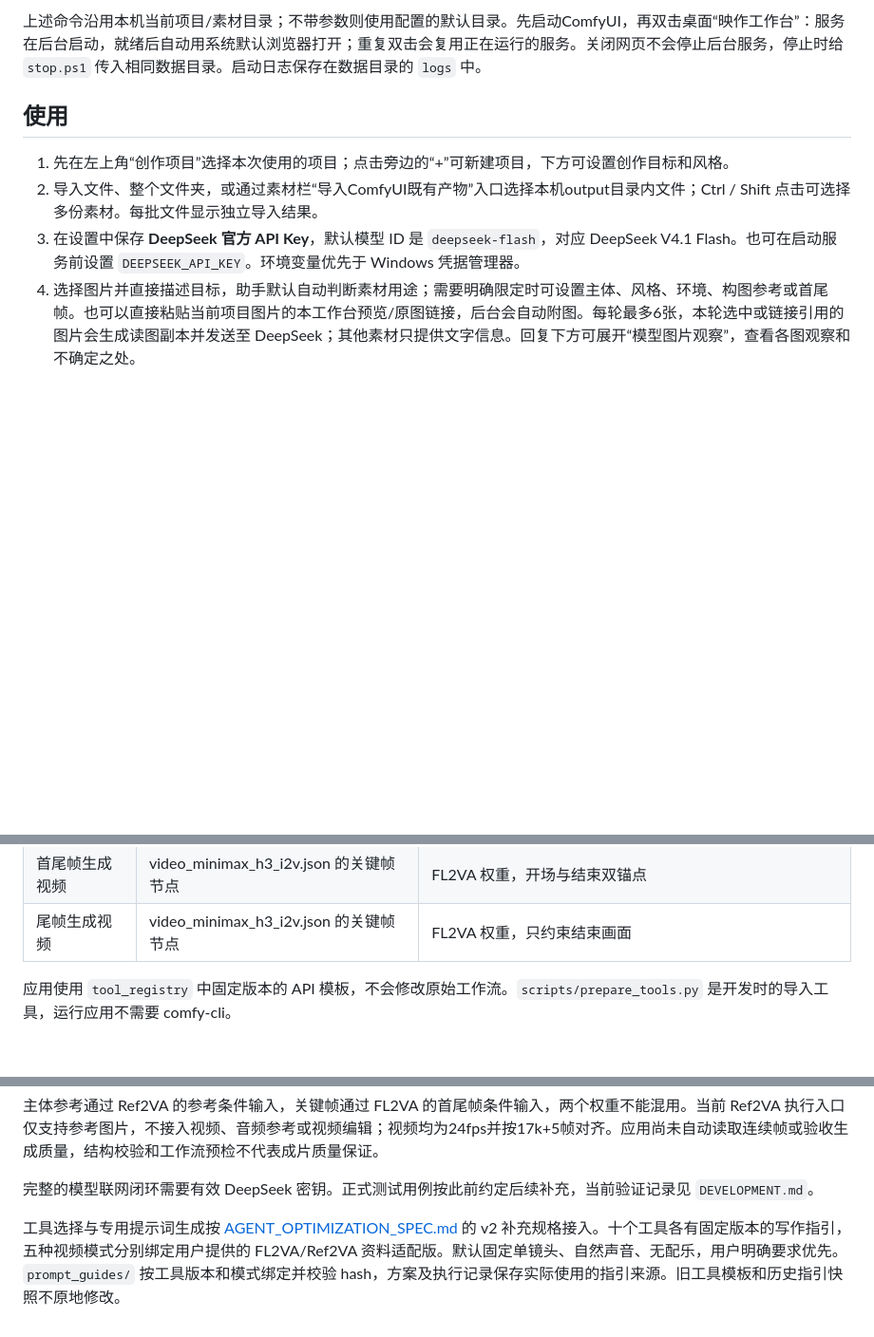
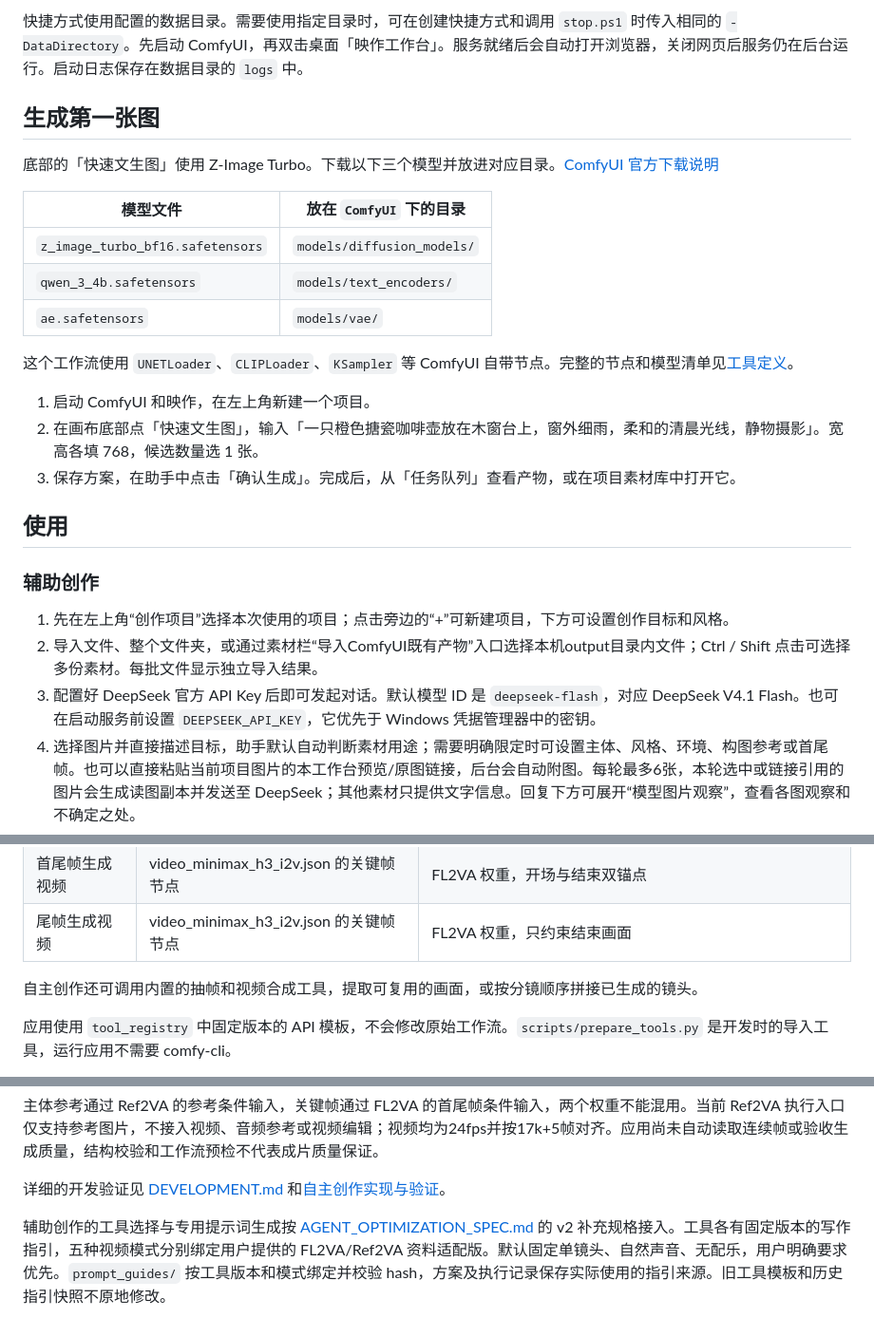
Before and after one commit to Zijim/AIV-Studio, a Markdown page: README.md, 3 parts joined by grey strips. Shown at 95% size. Drawn GitHub-style; blank space fills up the shorter version.

````diff
--- a/README.md
+++ b/README.md
@@ -27,12 +47,30 @@ powershell -ExecutionPolicy Bypass -File scripts/stop.ps1
 ```
 
-上述命令沿用本机当前项目/素材目录；不带参数则使用配置的默认目录。先启动ComfyUI，再双击桌面“映作工作台”：服务在后台启动，就绪后自动用系统默认浏览器打开；重复双击会复用正在运行的服务。关闭网页不会停止后台服务，停止时给 `stop.ps1` 传入相同数据目录。启动日志保存在数据目录的 `logs` 中。
+快捷方式使用配置的数据目录。需要使用指定目录时，可在创建快捷方式和调用 `stop.ps1` 时传入相同的 `-DataDirectory`。先启动 ComfyUI，再双击桌面「映作工作台」。服务就绪后会自动打开浏览器，关闭网页后服务仍在后台运行。启动日志保存在数据目录的 `logs` 中。
+
+## 生成第一张图
+
+底部的「快速文生图」使用 Z-Image Turbo。下载以下三个模型并放进对应目录。[ComfyUI 官方下载说明](https://docs.comfy.org/zh/tutorials/image/z-image/z-image-turbo)
+
+| 模型文件 | 放在 `ComfyUI` 下的目录 |
+| --- | --- |
+| `z_image_turbo_bf16.safetensors` | `models/diffusion_models/` |
+| `qwen_3_4b.safetensors` | `models/text_encoders/` |
+| `ae.safetensors` | `models/vae/` |
+
+这个工作流使用 `UNETLoader`、`CLIPLoader`、`KSampler` 等 ComfyUI 自带节点。完整的节点和模型清单见[工具定义](tool_registry/image.generate.zimage/1.0.0/manifest.json)。
+
+1. 启动 ComfyUI 和映作，在左上角新建一个项目。
+2. 在画布底部点「快速文生图」，输入「一只橙色搪瓷咖啡壶放在木窗台上，窗外细雨，柔和的清晨光线，静物摄影」。宽高各填 768，候选数量选 1 张。
+3. 保存方案，在助手中点击「确认生成」。完成后，从「任务队列」查看产物，或在项目素材库中打开它。
 
 ## 使用
 
+### 辅助创作
+
 1. 先在左上角“创作项目”选择本次使用的项目；点击旁边的“+”可新建项目，下方可设置创作目标和风格。
 2. 导入文件、整个文件夹，或通过素材栏“导入ComfyUI既有产物”入口选择本机output目录内文件；Ctrl / Shift 点击可选择多份素材。每批文件显示独立导入结果。
-3. 在设置中保存 **DeepSeek 官方 API Key**，默认模型 ID 是 `deepseek-flash`，对应 DeepSeek V4.1 Flash。也可在启动服务前设置 `DEEPSEEK_API_KEY`。环境变量优先于 Windows 凭据管理器。
+3. 配置好 DeepSeek 官方 API Key 后即可发起对话。默认模型 ID 是 `deepseek-flash`，对应 DeepSeek V4.1 Flash。也可在启动服务前设置 `DEEPSEEK_API_KEY`，它优先于 Windows 凭据管理器中的密钥。
 4. 选择图片并直接描述目标，助手默认自动判断素材用途；需要明确限定时可设置主体、风格、环境、构图参考或首尾帧。也可以直接粘贴当前项目图片的本工作台预览/原图链接，后台会自动附图。每轮最多6张，本轮选中或链接引用的图片会生成读图副本并发送至 DeepSeek；其他素材只提供文字信息。回复下方可展开“模型图片观察”，查看各图观察和不确定之处。
 5. 输入框默认自动选择生成方式，“高级设置”中可明确限定工具；助手先判断意图和工具，再按对应指引准备方案。检查选择理由、保持项、必要补充、输入缩略图和实际视频时长；展开“完整提示词与参数”查看分节正文、复制执行提示词并核对参数。确认后点击“确认生成”。
 6. 结果自动归档；打开素材详情填写备注、标记最佳候选、查看来源关系。通过跨项目素材库复用已有素材。
@@ -75,6 +113,8 @@ ComfyUI 中已有外部任务时，本应用等待其队列清空。候选串行
 | 参考生成视频 | MiniMax_H3_Ref2VA.json | Ref2VA 权重，1–9张人物/风格/环境/构图参考图 |
 | 首尾帧生成视频 | video_minimax_h3_i2v.json 的关键帧节点 | FL2VA 权重，开场与结束双锚点 |
 | 尾帧生成视频 | video_minimax_h3_i2v.json 的关键帧节点 | FL2VA 权重，只约束结束画面 |
+
+自主创作还可调用内置的抽帧和视频合成工具，提取可复用的画面，或按分镜顺序拼接已生成的镜头。
 
 应用使用 `tool_registry` 中固定版本的 API 模板，不会修改原始工作流。`scripts/prepare_tools.py` 是开发时的导入工具，运行应用不需要 comfy-cli。
 
@@ -119,6 +159,6 @@ Vite 端口5173代理 `/api` 到后端。生产界面使用 `npm.cmd run build`
 
 主体参考通过 Ref2VA 的参考条件输入，关键帧通过 FL2VA 的首尾帧条件输入，两个权重不能混用。当前 Ref2VA 执行入口仅支持参考图片，不接入视频、音频参考或视频编辑；视频均为24fps并按17k+5帧对齐。应用尚未自动读取连续帧或验收生成质量，结构校验和工作流预检不代表成片质量保证。
 
-完整的模型联网闭环需要有效 DeepSeek 密钥。正式测试用例按此前约定后续补充，当前验证记录见 `DEVELOPMENT.md`。
+详细的开发验证见 [DEVELOPMENT.md](DEVELOPMENT.md) 和[自主创作实现与验证](docs/creative-agent-implementation.md)。
 
-工具选择与专用提示词生成按 [AGENT_OPTIMIZATION_SPEC.md](AGENT_OPTIMIZATION_SPEC.md) 的 v2 补充规格接入。十个工具各有固定版本的写作指引，五种视频模式分别绑定用户提供的 FL2VA/Ref2VA 资料适配版。默认固定单镜头、自然声音、无配乐，用户明确要求优先。`prompt_guides/` 按工具版本和模式绑定并校验 hash，方案及执行记录保存实际使用的指引来源。旧工具模板和历史指引快照不原地修改。
+辅助创作的工具选择与专用提示词生成按 [AGENT_OPTIMIZATION_SPEC.md](AGENT_OPTIMIZATION_SPEC.md) 的 v2 补充规格接入。工具各有固定版本的写作指引，五种视频模式分别绑定用户提供的 FL2VA/Ref2VA 资料适配版。默认固定单镜头、自然声音、无配乐，用户明确要求优先。`prompt_guides/` 按工具版本和模式绑定并校验 hash，方案及执行记录保存实际使用的指引来源。旧工具模板和历史指引快照不原地修改。
````
Also changed, not shown: other parts of README.md (+29 -9 lines), docs/workbench.png (added).
